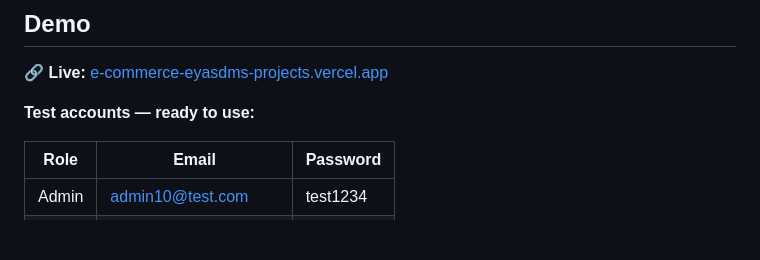
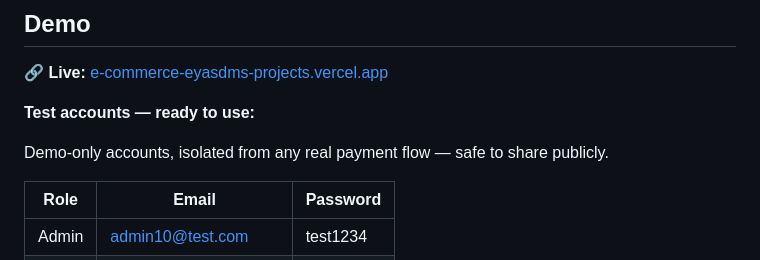
Before and after one commit to Eyasdm/e-commerce, a Markdown page: Readme.md, the part around the change. GitHub-like rendering; blank space fills up the shorter version.

Commit message:
Add security disclaimer above demo credentials in README

```diff
--- a/Readme.md
+++ b/Readme.md
@@ -59,6 +59,8 @@ TechNest is a production-grade e-commerce system built independently as a first
 🔗 **Live:** [e-commerce-eyasdms-projects.vercel.app](https://e-commerce-eyasdms-projects.vercel.app)
 
 **Test accounts — ready to use:**
+
+Demo-only accounts, isolated from any real payment flow — safe to share publicly.
 
 | Role  | Email                 | Password |
 | ----- | --------------------- | -------- |
```
